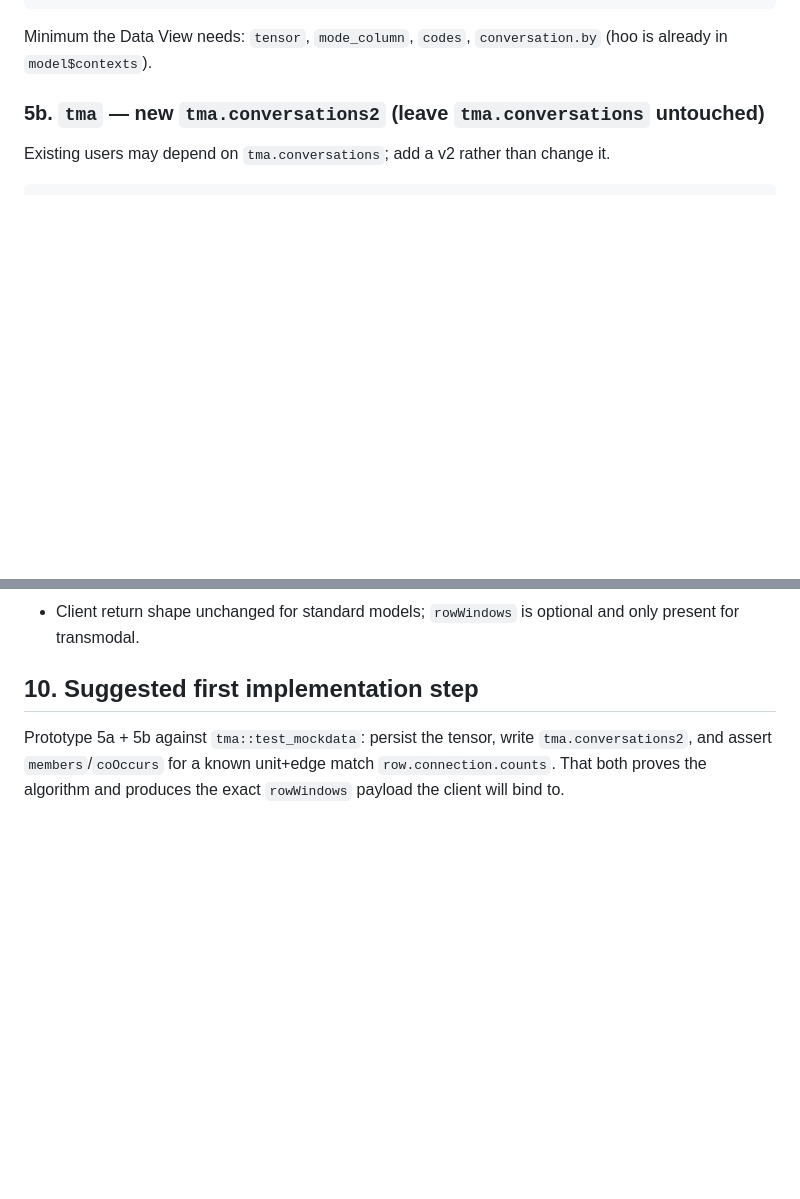
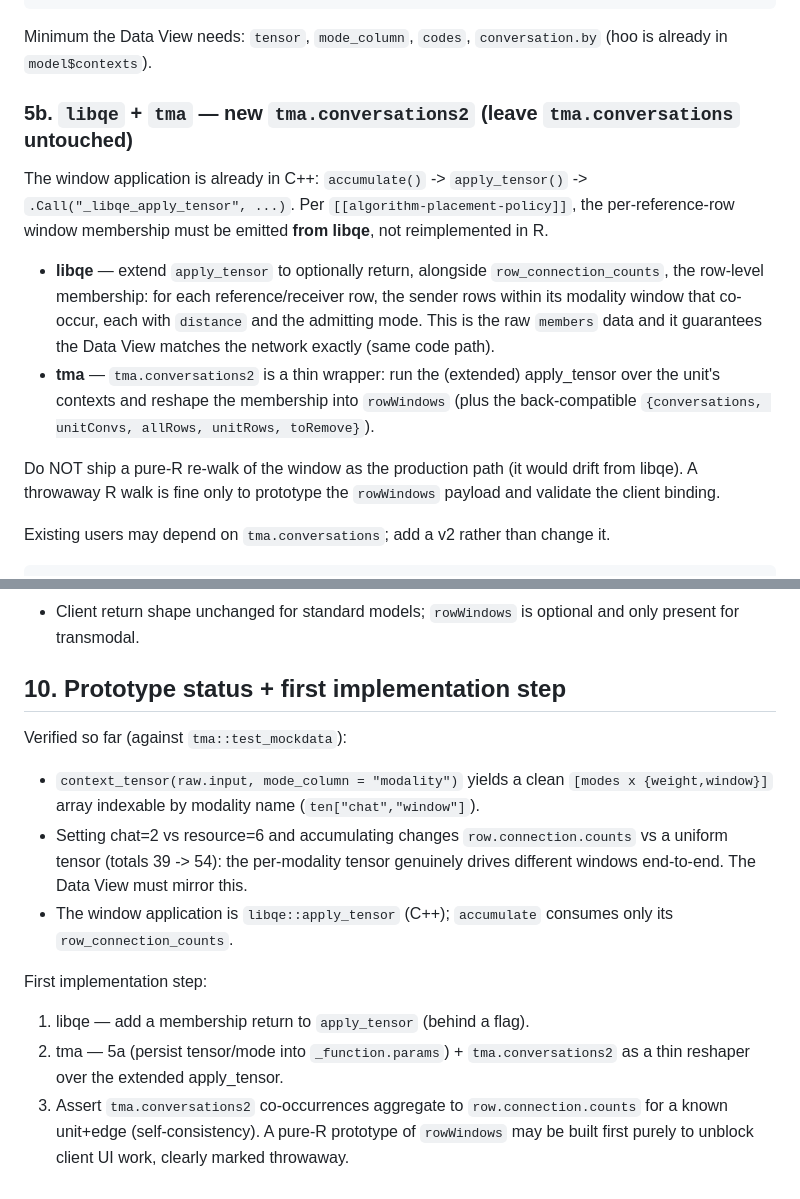
Before and after one commit to epistemic-analytics/tma, a Markdown page: design/dataview-flexible-window.md, 2 parts joined by grey strips. GitHub-like rendering; blank space fills up the shorter version.

Commit message:
docs(design): apply_tensor is libqe C++ — emit row membership there, not R
Refine 5b: the window application is libqe::apply_tensor (.Call _libqe_apply_tensor);
per algorithm-placement policy the per-reference-row membership should be emitted
from libqe and tma.conversations2 becomes a thin reshaper. Record prototype results
(per-modality tensor changes row.connection.counts end-to-end).

Co-Authored-By: Claude Opus 4.8 <noreply@anthropic.com>

```diff
--- a/design/dataview-flexible-window.md
+++ b/design/dataview-flexible-window.md
@@ -110,7 +110,26 @@ x$`_function.params` <- modifyList(x$`_function.params`, list(
 Minimum the Data View needs: `tensor`, `mode_column`, `codes`, `conversation.by`
 (hoo is already in `model$contexts`).
 
-### 5b. `tma` — new `tma.conversations2` (leave `tma.conversations` untouched)
+### 5b. `libqe` + `tma` — new `tma.conversations2` (leave `tma.conversations` untouched)
+
+The window application is already in C++: `accumulate()` -> `apply_tensor()` ->
+`.Call("_libqe_apply_tensor", ...)`. Per `[[algorithm-placement-policy]]`, the
+per-reference-row window membership must be emitted **from libqe**, not
+reimplemented in R.
+
+- **libqe** — extend `apply_tensor` to optionally return, alongside
+  `row_connection_counts`, the row-level membership: for each reference/receiver
+  row, the sender rows within its modality window that co-occur, each with
+  `distance` and the admitting mode. This is the raw `members` data and it
+  guarantees the Data View matches the network exactly (same code path).
+- **tma** — `tma.conversations2` is a thin wrapper: run the (extended)
+  apply_tensor over the unit's contexts and reshape the membership into
+  `rowWindows` (plus the back-compatible `{conversations, unitConvs, allRows,
+  unitRows, toRemove}`).
+
+Do NOT ship a pure-R re-walk of the window as the production path (it would drift
+from libqe). A throwaway R walk is fine only to prototype the `rowWindows` payload
+and validate the client binding.
 
 Existing users may depend on `tma.conversations`; add a v2 rather than change it.
 
@@ -212,9 +231,24 @@ server data; the richer window-span reach needs `rowWindows`.
 - Client return shape unchanged for standard models; `rowWindows` is optional and
   only present for transmodal.
 
-## 10. Suggested first implementation step
+## 10. Prototype status + first implementation step
 
-Prototype 5a + 5b against `tma::test_mockdata`: persist the tensor, write
-`tma.conversations2`, and assert `members`/`coOccurs` for a known unit+edge match
-`row.connection.counts`. That both proves the algorithm and produces the exact
-`rowWindows` payload the client will bind to.
+Verified so far (against `tma::test_mockdata`):
+- `context_tensor(raw.input, mode_column = "modality")` yields a clean
+  `[modes x {weight,window}]` array indexable by modality name
+  (`ten["chat","window"]`).
+- Setting chat=2 vs resource=6 and accumulating changes
+  `row.connection.counts` vs a uniform tensor (totals 39 -> 54): the per-modality
+  tensor genuinely drives different windows end-to-end. The Data View must mirror
+  this.
+- The window application is `libqe::apply_tensor` (C++); `accumulate` consumes
+  only its `row_connection_counts`.
+
+First implementation step:
+1. libqe — add a membership return to `apply_tensor` (behind a flag).
+2. tma — 5a (persist tensor/mode into `_function.params`) + `tma.conversations2`
+   as a thin reshaper over the extended apply_tensor.
+3. Assert `tma.conversations2` co-occurrences aggregate to `row.connection.counts`
+   for a known unit+edge (self-consistency).
+A pure-R prototype of `rowWindows` may be built first purely to unblock client UI
+work, clearly marked throwaway.
```
